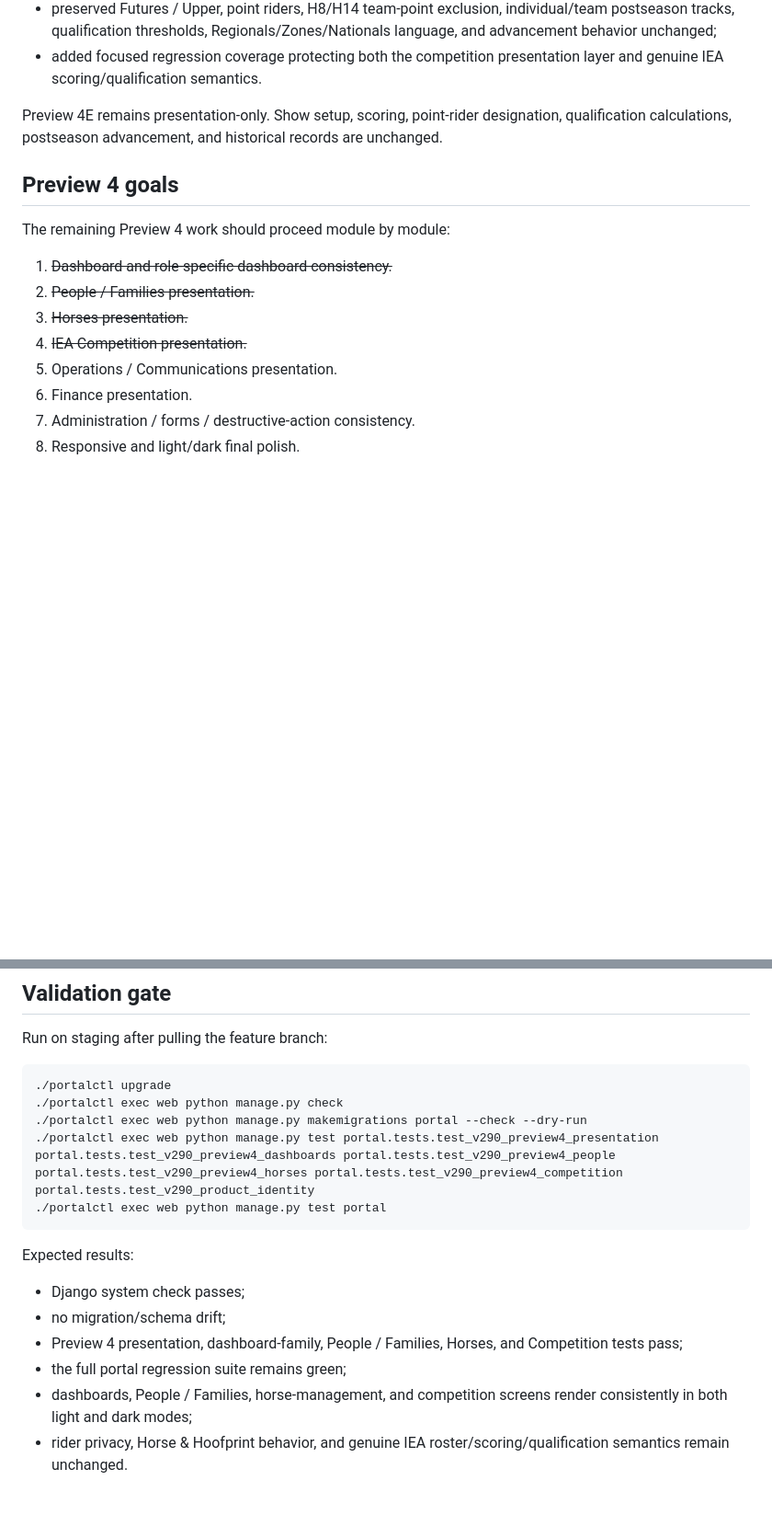
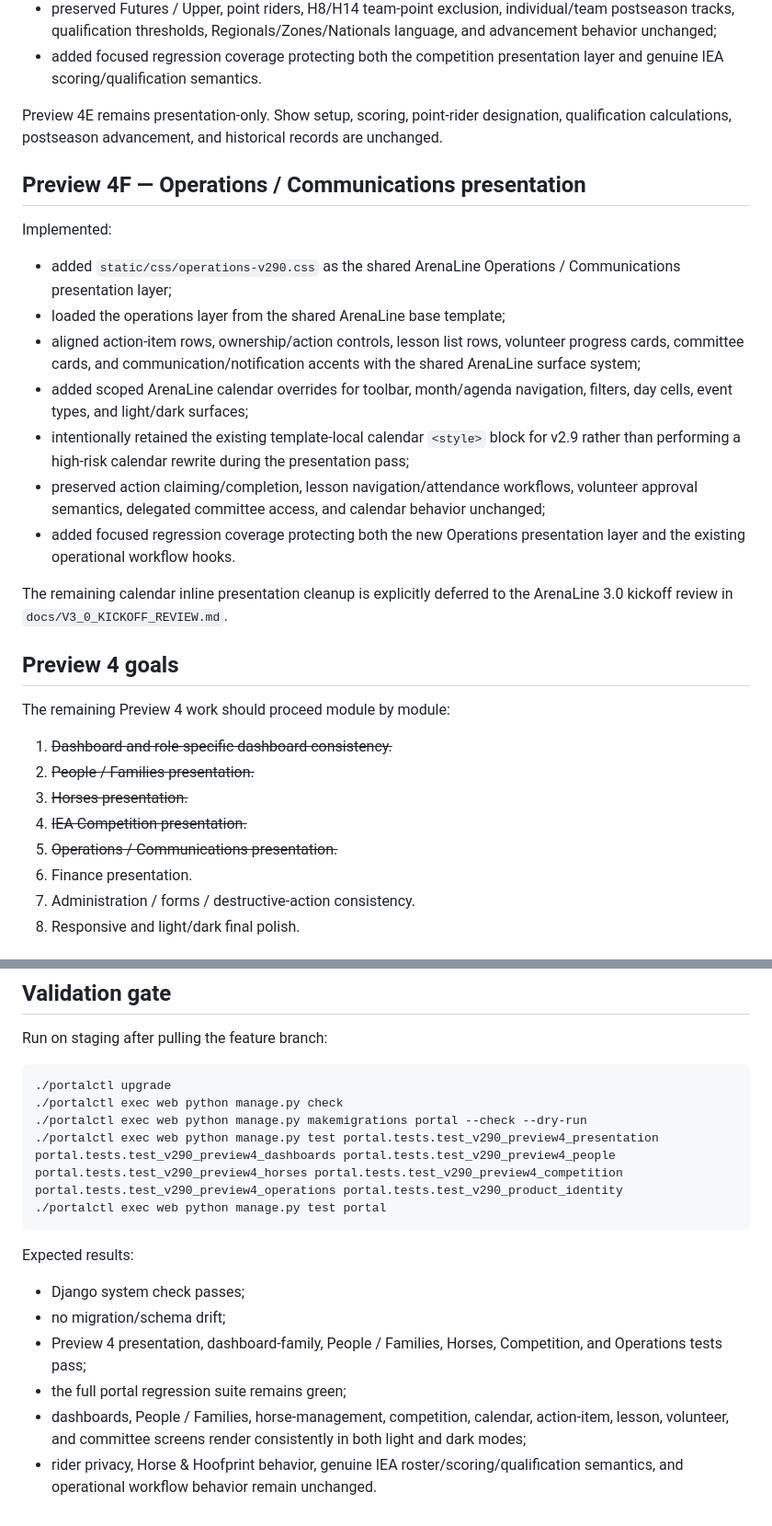
Before and after one commit to mcangeli/iea-team-portal, a Markdown page: docs/V2_9_PREVIEW4_UI_CONSOLIDATION.md, 2 parts joined by grey strips. Shown at 92% size. Drawn GitHub-style; blank space fills up the shorter version.

Commit message:
docs: record Preview 4F operations consolidation

````diff
--- a/docs/V2_9_PREVIEW4_UI_CONSOLIDATION.md
+++ b/docs/V2_9_PREVIEW4_UI_CONSOLIDATION.md
@@ -87,6 +87,20 @@ Implemented:
 
 Preview 4E remains presentation-only. Show setup, scoring, point-rider designation, qualification calculations, postseason advancement, and historical records are unchanged.
 
+## Preview 4F — Operations / Communications presentation
+
+Implemented:
+
+- added `static/css/operations-v290.css` as the shared ArenaLine Operations / Communications presentation layer;
+- loaded the operations layer from the shared ArenaLine base template;
+- aligned action-item rows, ownership/action controls, lesson list rows, volunteer progress cards, committee cards, and communication/notification accents with the shared ArenaLine surface system;
+- added scoped ArenaLine calendar overrides for toolbar, month/agenda navigation, filters, day cells, event types, and light/dark surfaces;
+- intentionally retained the existing template-local calendar `<style>` block for v2.9 rather than performing a high-risk calendar rewrite during the presentation pass;
+- preserved action claiming/completion, lesson navigation/attendance workflows, volunteer approval semantics, delegated committee access, and calendar behavior unchanged;
+- added focused regression coverage protecting both the new Operations presentation layer and the existing operational workflow hooks.
+
+The remaining calendar inline presentation cleanup is explicitly deferred to the ArenaLine 3.0 kickoff review in `docs/V3_0_KICKOFF_REVIEW.md`.
+
 ## Preview 4 goals
 
 The remaining Preview 4 work should proceed module by module:
@@ -95,7 +109,7 @@ The remaining Preview 4 work should proceed module by module:
 2. ~~People / Families presentation.~~
 3. ~~Horses presentation.~~
 4. ~~IEA Competition presentation.~~
-5. Operations / Communications presentation.
+5. ~~Operations / Communications presentation.~~
 6. Finance presentation.
 7. Administration / forms / destructive-action consistency.
 8. Responsive and light/dark final polish.
@@ -118,7 +132,7 @@ Run on staging after pulling the feature branch:
 ./portalctl upgrade
 ./portalctl exec web python manage.py check
 ./portalctl exec web python manage.py makemigrations portal --check --dry-run
-./portalctl exec web python manage.py test portal.tests.test_v290_preview4_presentation portal.tests.test_v290_preview4_dashboards portal.tests.test_v290_preview4_people portal.tests.test_v290_preview4_horses portal.tests.test_v290_preview4_competition portal.tests.test_v290_product_identity
+./portalctl exec web python manage.py test portal.tests.test_v290_preview4_presentation portal.tests.test_v290_preview4_dashboards portal.tests.test_v290_preview4_people portal.tests.test_v290_preview4_horses portal.tests.test_v290_preview4_competition portal.tests.test_v290_preview4_operations portal.tests.test_v290_product_identity
 ./portalctl exec web python manage.py test portal
 ```
 
@@ -126,7 +140,7 @@ Expected results:
 
 - Django system check passes;
 - no migration/schema drift;
-- Preview 4 presentation, dashboard-family, People / Families, Horses, and Competition tests pass;
+- Preview 4 presentation, dashboard-family, People / Families, Horses, Competition, and Operations tests pass;
 - the full portal regression suite remains green;
-- dashboards, People / Families, horse-management, and competition screens render consistently in both light and dark modes;
-- rider privacy, Horse & Hoofprint behavior, and genuine IEA roster/scoring/qualification semantics remain unchanged.
+- dashboards, People / Families, horse-management, competition, calendar, action-item, lesson, volunteer, and committee screens render consistently in both light and dark modes;
+- rider privacy, Horse & Hoofprint behavior, genuine IEA roster/scoring/qualification semantics, and operational workflow behavior remain unchanged.
````
